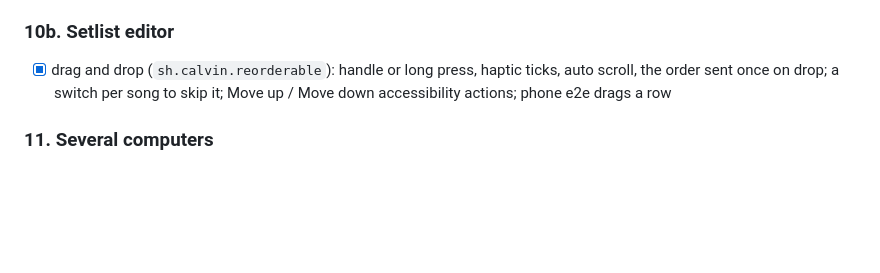
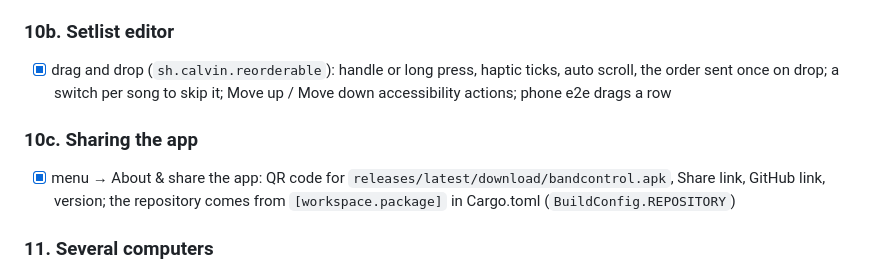
Before and after one commit to nikarh/reaper-bandcontrol, a Markdown page: PLAN.md, the part around the change. GitHub-like rendering; blank space fills up the shorter version.

```diff
--- a/PLAN.md
+++ b/PLAN.md
@@ -204,6 +204,10 @@ designed to be broadcast-safe on every OS:
 - [x] drag and drop (`sh.calvin.reorderable`): handle or long press, haptic ticks, auto scroll, the order sent once
       on drop; a switch per song to skip it; Move up / Move down accessibility actions; phone e2e drags a row
 
+### 10c. Sharing the app
+- [x] menu → About & share the app: QR code for `releases/latest/download/bandcontrol.apk`, Share link, GitHub
+      link, version; the repository comes from `[workspace.package]` in Cargo.toml (`BuildConfig.REPOSITORY`)
+
 ### 11. Several computers
 - [x] REAPER action to set the name phones show (ExtState, env `BANDCONTROL_NAME` overrides); app follows renames
 - [x] the app keeps every pairing; with one in range it connects by itself, several in range at start ask, another
```
Also changed, not shown: README.md (+8 -0 lines), docs/screenshots/get-app.png (added), 2 other files.
